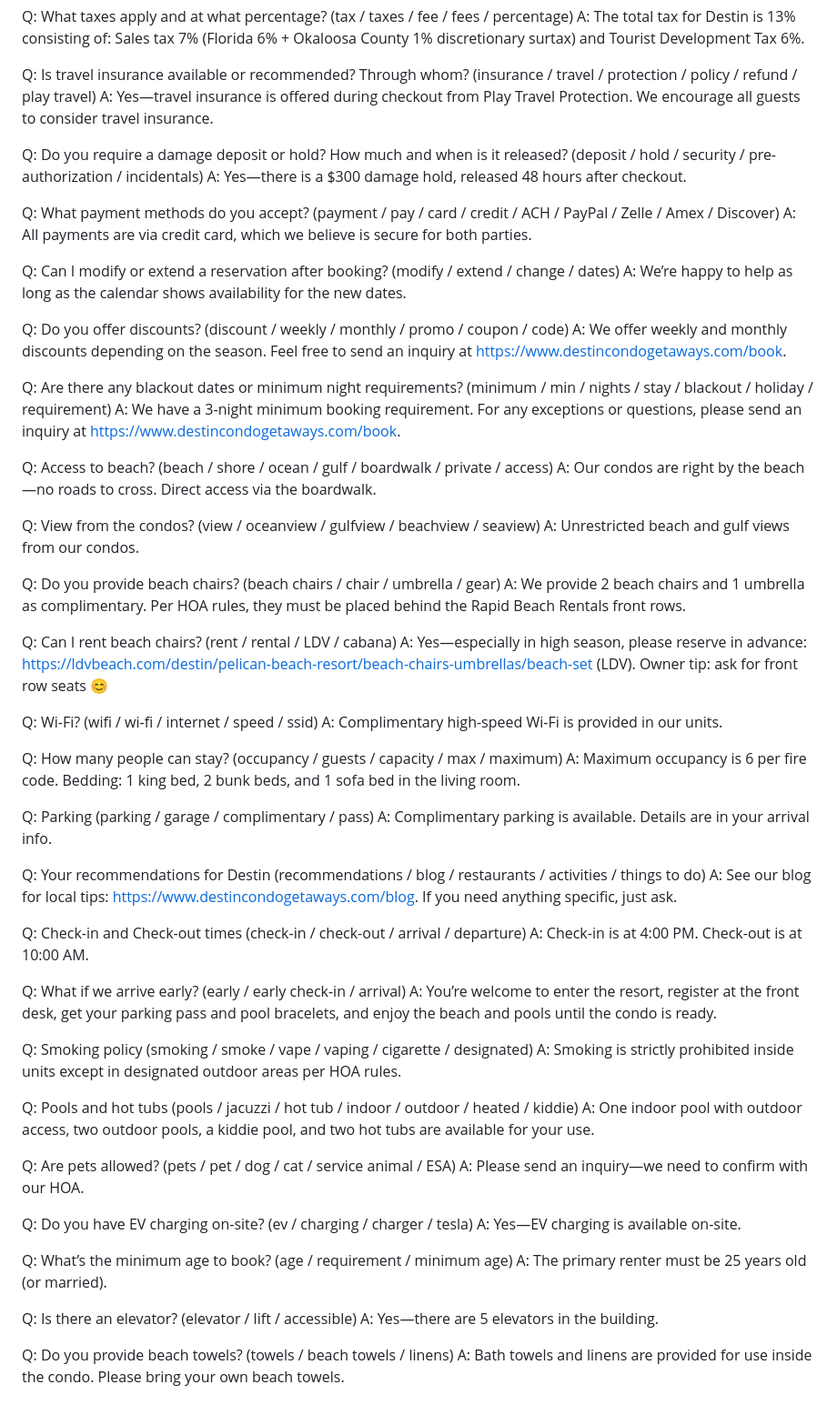
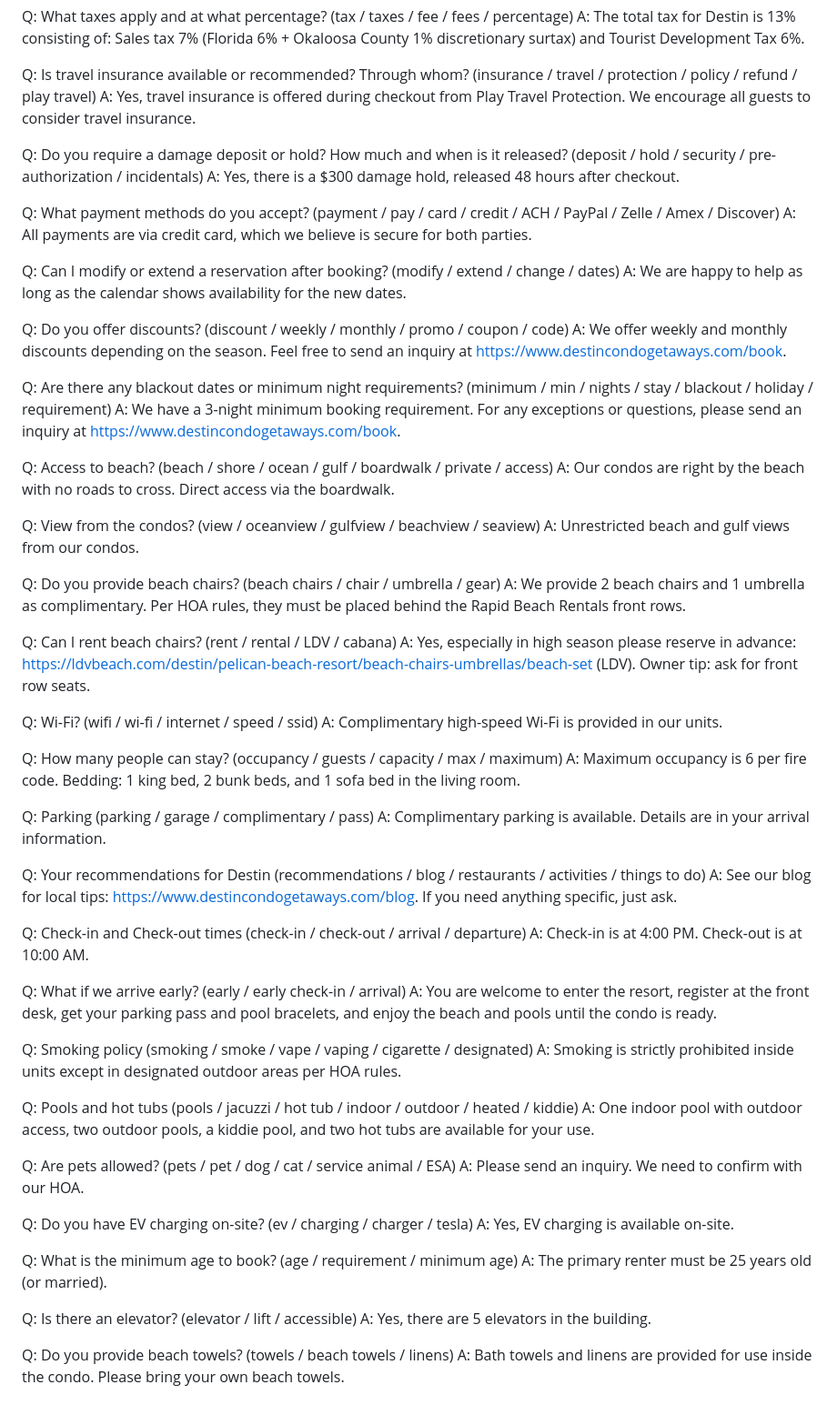
Before and after one commit to ozancili-del/destiny-blue-concierge, a Markdown page: docs/notes.md, the part around the change. Shown: that part at 91% size. Rendered like a GitHub page.

```diff
--- a/docs/notes.md
+++ b/docs/notes.md
@@ -5,16 +5,16 @@ Q: What taxes apply and at what percentage? (tax / taxes / fee / fees / percenta
 A: The total tax for Destin is 13% consisting of: Sales tax 7% (Florida 6% + Okaloosa County 1% discretionary surtax) and Tourist Development Tax 6%.
 
 Q: Is travel insurance available or recommended? Through whom? (insurance / travel / protection / policy / refund / play travel)
-A: Yes—travel insurance is offered during checkout from Play Travel Protection. We encourage all guests to consider travel insurance.
+A: Yes, travel insurance is offered during checkout from Play Travel Protection. We encourage all guests to consider travel insurance.
 
 Q: Do you require a damage deposit or hold? How much and when is it released? (deposit / hold / security / pre-authorization / incidentals)
-A: Yes—there is a $300 damage hold, released 48 hours after checkout.
+A: Yes, there is a $300 damage hold, released 48 hours after checkout.
 
 Q: What payment methods do you accept? (payment / pay / card / credit / ACH / PayPal / Zelle / Amex / Discover)
 A: All payments are via credit card, which we believe is secure for both parties.
 
 Q: Can I modify or extend a reservation after booking? (modify / extend / change / dates)
-A: We’re happy to help as long as the calendar shows availability for the new dates.
+A: We are happy to help as long as the calendar shows availability for the new dates.
 
 Q: Do you offer discounts? (discount / weekly / monthly / promo / coupon / code)
 A: We offer weekly and monthly discounts depending on the season. Feel free to send an inquiry at https://www.destincondogetaways.com/book.
@@ -23,7 +23,7 @@ Q: Are there any blackout dates or minimum night requirements? (minimum / min /
 A: We have a 3-night minimum booking requirement. For any exceptions or questions, please send an inquiry at https://www.destincondogetaways.com/book.
 
 Q: Access to beach? (beach / shore / ocean / gulf / boardwalk / private / access)
-A: Our condos are right by the beach—no roads to cross. Direct access via the boardwalk.
+A: Our condos are right by the beach with no roads to cross. Direct access via the boardwalk.
 
 Q: View from the condos? (view / oceanview / gulfview / beachview / seaview)
 A: Unrestricted beach and gulf views from our condos.
@@ -32,7 +32,7 @@ Q: Do you provide beach chairs? (beach chairs / chair / umbrella / gear)
 A: We provide 2 beach chairs and 1 umbrella as complimentary. Per HOA rules, they must be placed behind the Rapid Beach Rentals front rows.
 
 Q: Can I rent beach chairs? (rent / rental / LDV / cabana)
-A: Yes—especially in high season, please reserve in advance: https://ldvbeach.com/destin/pelican-beach-resort/beach-chairs-umbrellas/beach-set (LDV). Owner tip: ask for front row seats 😊
+A: Yes, especially in high season please reserve in advance: https://ldvbeach.com/destin/pelican-beach-resort/beach-chairs-umbrellas/beach-set (LDV). Owner tip: ask for front row seats.
 
 Q: Wi-Fi? (wifi / wi-fi / internet / speed / ssid)
 A: Complimentary high-speed Wi-Fi is provided in our units.
@@ -41,7 +41,7 @@ Q: How many people can stay? (occupancy / guests / capacity / max / maximum)
 A: Maximum occupancy is 6 per fire code. Bedding: 1 king bed, 2 bunk beds, and 1 sofa bed in the living room.
 
 Q: Parking (parking / garage / complimentary / pass)
-A: Complimentary parking is available. Details are in your arrival info.
+A: Complimentary parking is available. Details are in your arrival information.
 
 Q: Your recommendations for Destin (recommendations / blog / restaurants / activities / things to do)
 A: See our blog for local tips: https://www.destincondogetaways.com/blog. If you need anything specific, just ask.
@@ -50,7 +50,7 @@ Q: Check-in and Check-out times (check-in / check-out / arrival / departure)
 A: Check-in is at 4:00 PM. Check-out is at 10:00 AM.
 
 Q: What if we arrive early? (early / early check-in / arrival)
-A: You’re welcome to enter the resort, register at the front desk, get your parking pass and pool bracelets, and enjoy the beach and pools until the condo is ready.
+A: You are welcome to enter the resort, register at the front desk, get your parking pass and pool bracelets, and enjoy the beach and pools until the condo is ready.
 
 Q: Smoking policy (smoking / smoke / vape / vaping / cigarette / designated)
 A: Smoking is strictly prohibited inside units except in designated outdoor areas per HOA rules.
@@ -59,16 +59,16 @@ Q: Pools and hot tubs (pools / jacuzzi / hot tub / indoor / outdoor / heated / k
 A: One indoor pool with outdoor access, two outdoor pools, a kiddie pool, and two hot tubs are available for your use.
 
 Q: Are pets allowed? (pets / pet / dog / cat / service animal / ESA)
-A: Please send an inquiry—we need to confirm with our HOA.
+A: Please send an inquiry. We need to confirm with our HOA.
 
 Q: Do you have EV charging on-site? (ev / charging / charger / tesla)
-A: Yes—EV charging is available on-site.
+A: Yes, EV charging is available on-site.
 
-Q: What’s the minimum age to book? (age / requirement / minimum age)
+Q: What is the minimum age to book? (age / requirement / minimum age)
 A: The primary renter must be 25 years old (or married).
 
 Q: Is there an elevator? (elevator / lift / accessible)
-A: Yes—there are 5 elevators in the building.
+A: Yes, there are 5 elevators in the building.
 
 Q: Do you provide beach towels? (towels / beach towels / linens)
 A: Bath towels and linens are provided for use inside the condo. Please bring your own beach towels.
```
